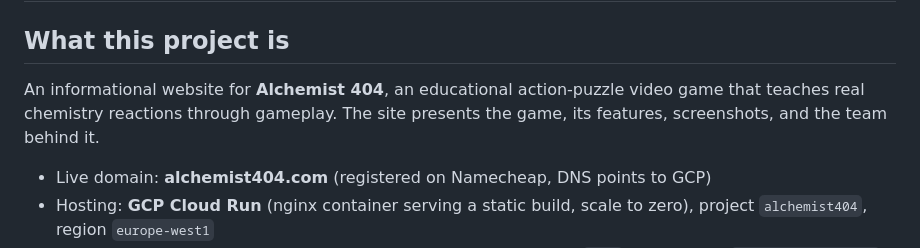
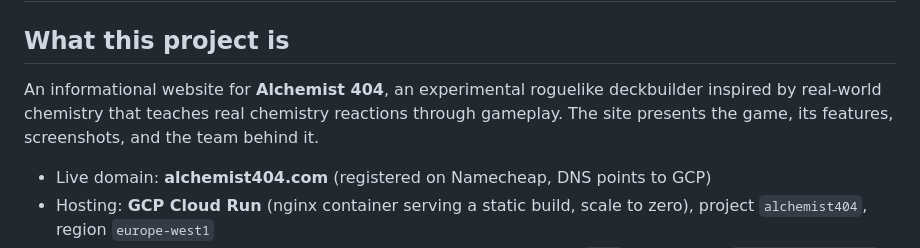
Before and after one commit to aleksloma/alchemist404, a Markdown page: CLAUDE.md, the part around the change. Rendered like a GitHub page.

Commit message:
CLAUDE.md: sync game description to roguelike deckbuilder
Co-Authored-By: Claude Fable 5 <noreply@anthropic.com>

```diff
--- a/CLAUDE.md
+++ b/CLAUDE.md
@@ -2,7 +2,7 @@
 
 ## What this project is
 
-An informational website for **Alchemist 404**, an educational action-puzzle video game that teaches real chemistry reactions through gameplay. The site presents the game, its features, screenshots, and the team behind it.
+An informational website for **Alchemist 404**, an experimental roguelike deckbuilder inspired by real-world chemistry that teaches real chemistry reactions through gameplay. The site presents the game, its features, screenshots, and the team behind it.
 
 - Live domain: **alchemist404.com** (registered on Namecheap, DNS points to GCP)
 - Hosting: **GCP Cloud Run** (nginx container serving a static build, scale to zero), project `alchemist404`, region `europe-west1`
```
